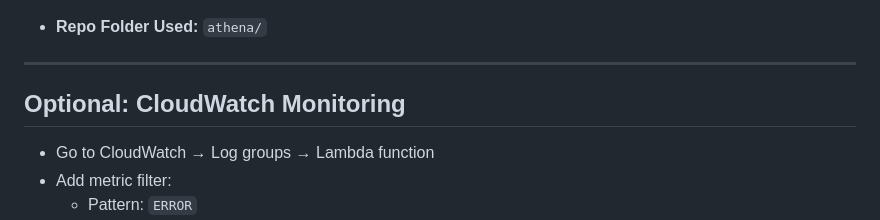
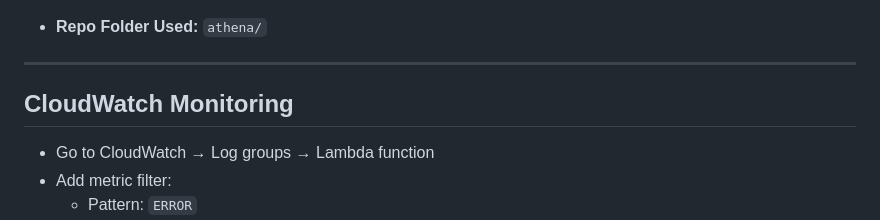
Before and after one commit to vatsan01/Cloud-DevOps-Projects, a Markdown page: Serverless Real-Time Log Analytics Pipeline/README.md, the part around the change. GitHub-like rendering.

```diff
--- a/Serverless Real-Time Log Analytics Pipeline/README.md
+++ b/Serverless Real-Time Log Analytics Pipeline/README.md
@@ -94,7 +94,7 @@ WHERE log_entry LIKE '%ERROR%';
 
 ---
 
-## Optional: CloudWatch Monitoring
+## CloudWatch Monitoring
 - Go to CloudWatch → Log groups → Lambda function
 - Add metric filter:
   - Pattern: `ERROR`
```
